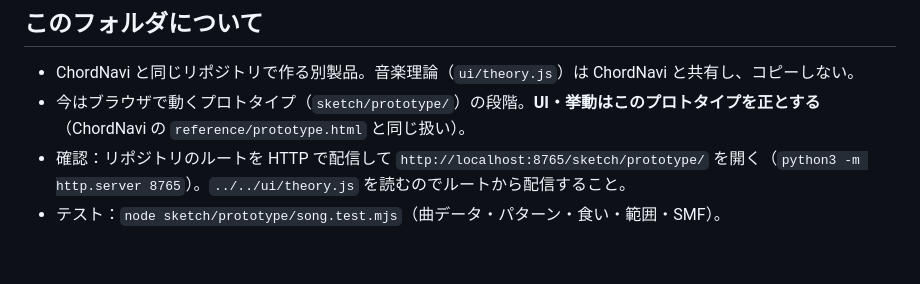
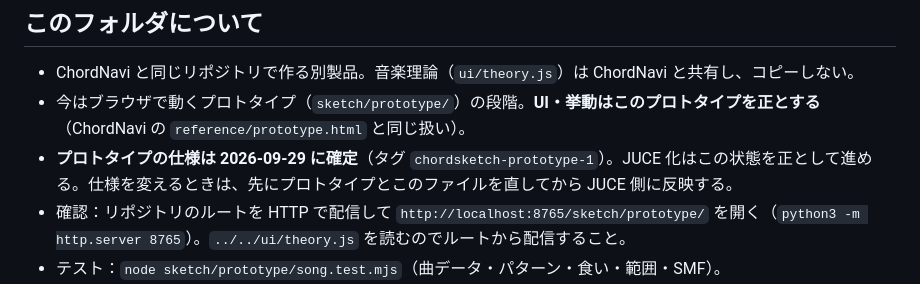
Before and after one commit to take-tech/chordnavi, a Markdown page: sketch/CLAUDE.md, the part around the change. Drawn GitHub-style; blank space fills up the shorter version.

Commit message:
ChordSketch：プロトタイプの仕様を確定（JUCE 化はこの状態を正とする）
Co-Authored-By: Claude Opus 5.5 <noreply@anthropic.com>

```diff
--- a/sketch/CLAUDE.md
+++ b/sketch/CLAUDE.md
@@ -4,6 +4,7 @@
 
 - ChordNavi と同じリポジトリで作る別製品。音楽理論（`ui/theory.js`）は ChordNavi と共有し、コピーしない。
 - 今はブラウザで動くプロトタイプ（`sketch/prototype/`）の段階。**UI・挙動はこのプロトタイプを正とする**（ChordNavi の `reference/prototype.html` と同じ扱い）。
+- **プロトタイプの仕様は 2026-09-29 に確定**（タグ `chordsketch-prototype-1`）。JUCE 化はこの状態を正として進める。仕様を変えるときは、先にプロトタイプとこのファイルを直してから JUCE 側に反映する。
 - 確認：リポジトリのルートを HTTP で配信して `http://localhost:8765/sketch/prototype/` を開く（`python3 -m http.server 8765`）。`../../ui/theory.js` を読むのでルートから配信すること。
 - テスト：`node sketch/prototype/song.test.mjs`（曲データ・パターン・食い・範囲・SMF）。
 - `app.js` を変えたら文法を確かめる（書き間違いがあると画面全体が動かなくなる）：`cp sketch/prototype/app.js /tmp/app.mjs && node --check /tmp/app.mjs`
```
